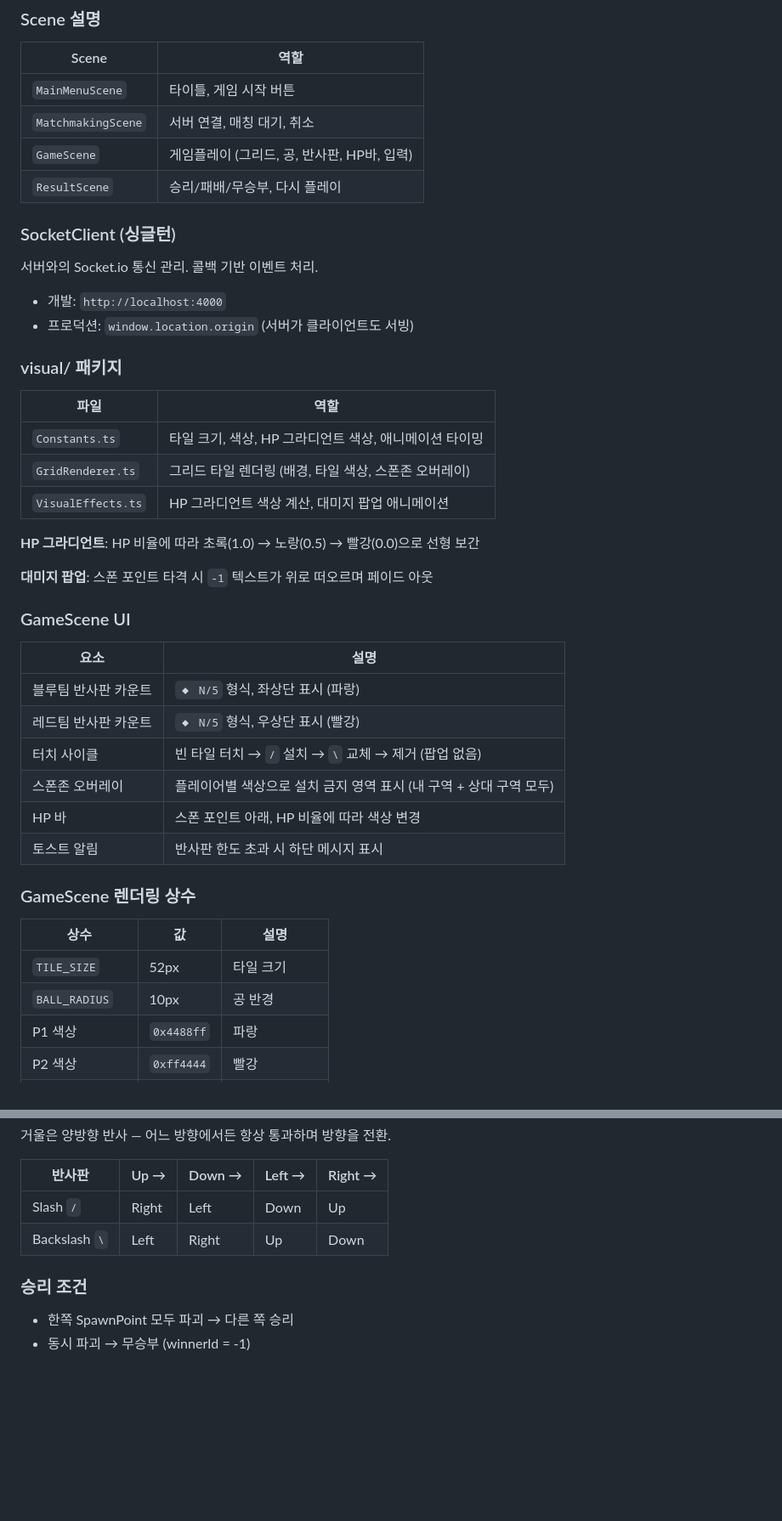
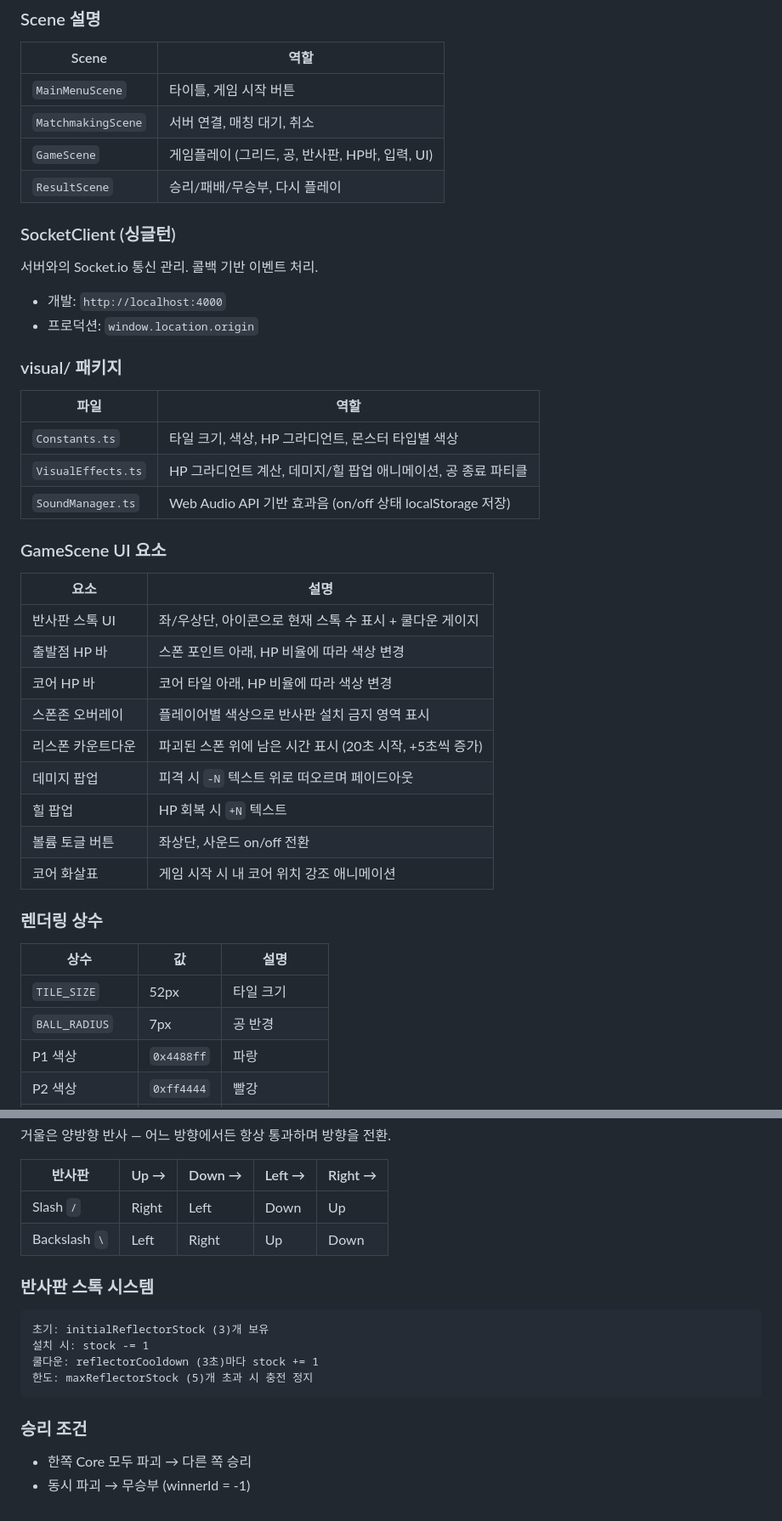
Before and after one commit to coke37111/PuzzlePvp, a Markdown page: Docs/Architecture.md, 2 parts joined by grey strips. Shown at 85% size. GitHub-like rendering; blank space fills up the shorter version.

````diff
--- a/Docs/Architecture.md
+++ b/Docs/Architecture.md
@@ -126,44 +156,43 @@ MainMenuScene → MatchmakingScene → GameScene → ResultScene → MainMenuSce
 |-------|------|
 | `MainMenuScene` | 타이틀, 게임 시작 버튼 |
 | `MatchmakingScene` | 서버 연결, 매칭 대기, 취소 |
-| `GameScene` | 게임플레이 (그리드, 공, 반사판, HP바, 입력) |
+| `GameScene` | 게임플레이 (그리드, 공, 반사판, HP바, 입력, UI) |
 | `ResultScene` | 승리/패배/무승부, 다시 플레이 |
 
 ### SocketClient (싱글턴)
 
 서버와의 Socket.io 통신 관리. 콜백 기반 이벤트 처리.
 - 개발: `http://localhost:4000`
-- 프로덕션: `window.location.origin` (서버가 클라이언트도 서빙)
+- 프로덕션: `window.location.origin`
 
 ### visual/ 패키지
 
 | 파일 | 역할 |
 |------|------|
-| `Constants.ts` | 타일 크기, 색상, HP 그라디언트 색상, 애니메이션 타이밍 |
-| `GridRenderer.ts` | 그리드 타일 렌더링 (배경, 타일 색상, 스폰존 오버레이) |
-| `VisualEffects.ts` | HP 그라디언트 색상 계산, 대미지 팝업 애니메이션 |
+| `Constants.ts` | 타일 크기, 색상, HP 그라디언트, 몬스터 타입별 색상 |
+| `VisualEffects.ts` | HP 그라디언트 계산, 데미지/힐 팝업 애니메이션, 공 종료 파티클 |
+| `SoundManager.ts` | Web Audio API 기반 효과음 (on/off 상태 localStorage 저장) |
 
-**HP 그라디언트**: HP 비율에 따라 초록(1.0) → 노랑(0.5) → 빨강(0.0)으로 선형 보간
-
-**대미지 팝업**: 스폰 포인트 타격 시 `-1` 텍스트가 위로 떠오르며 페이드 아웃
-
-### GameScene UI
+### GameScene UI 요소
 
 | 요소 | 설명 |
 |------|------|
-| 블루팀 반사판 카운트 | `◆ N/5` 형식, 좌상단 표시 (파랑) |
-| 레드팀 반사판 카운트 | `◆ N/5` 형식, 우상단 표시 (빨강) |
-| 터치 사이클 | 빈 타일 터치 → `/` 설치 → `\` 교체 → 제거 (팝업 없음) |
-| 스폰존 오버레이 | 플레이어별 색상으로 설치 금지 영역 표시 (내 구역 + 상대 구역 모두) |
-| HP 바 | 스폰 포인트 아래, HP 비율에 따라 색상 변경 |
-| 토스트 알림 | 반사판 한도 초과 시 하단 메시지 표시 |
+| 반사판 스톡 UI | 좌/우상단, 아이콘으로 현재 스톡 수 표시 + 쿨다운 게이지 |
+| 출발점 HP 바 | 스폰 포인트 아래, HP 비율에 따라 색상 변경 |
+| 코어 HP 바 | 코어 타일 아래, HP 비율에 따라 색상 변경 |
+| 스폰존 오버레이 | 플레이어별 색상으로 반사판 설치 금지 영역 표시 |
+| 리스폰 카운트다운 | 파괴된 스폰 위에 남은 시간 표시 (20초 시작, +5초씩 증가) |
+| 데미지 팝업 | 피격 시 `-N` 텍스트 위로 떠오르며 페이드아웃 |
+| 힐 팝업 | HP 회복 시 `+N` 텍스트 |
+| 볼륨 토글 버튼 | 좌상단, 사운드 on/off 전환 |
+| 코어 화살표 | 게임 시작 시 내 코어 위치 강조 애니메이션 |
 
-### GameScene 렌더링 상수
+### 렌더링 상수
 
 | 상수 | 값 | 설명 |
 |------|-----|------|
 | `TILE_SIZE` | 52px | 타일 크기 |
-| `BALL_RADIUS` | 10px | 공 반경 |
+| `BALL_RADIUS` | 7px | 공 반경 |
 | P1 색상 | `0x4488ff` | 파랑 |
 | P2 색상 | `0xff4444` | 빨강 |
 | `HP_COLOR_HIGH` | `0x44cc44` | HP 만렙 (초록) |
@@ -216,7 +246,16 @@ update(deltaTime):
 | Slash `/` | Right | Left | Down | Up |
 | Backslash `\` | Left | Right | Up | Down |
 
+### 반사판 스톡 시스템
+
+```
+초기: initialReflectorStock (3)개 보유
+설치 시: stock -= 1
+쿨다운: reflectorCooldown (3초)마다 stock += 1
+한도: maxReflectorStock (5)개 초과 시 충전 정지
+```
+
 ### 승리 조건
 
-- 한쪽 SpawnPoint 모두 파괴 → 다른 쪽 승리
+- 한쪽 Core 모두 파괴 → 다른 쪽 승리
 - 동시 파괴 → 무승부 (winnerId = -1)
````
Also changed, not shown: other parts of Docs/Architecture.md (+50 -19 lines), CLAUDE.md (+6 -4 lines), Docs/ProjectOverview.md (+45 -16 lines).
